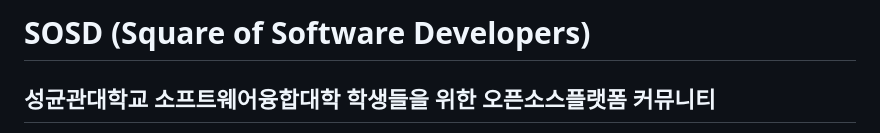
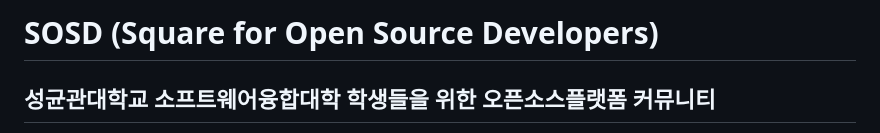
Before and after one commit to SKKU-OSP/SKKU-OSP, a Markdown page: README.md, the part around the change. GitHub-like rendering.

```diff
--- a/README.md
+++ b/README.md
@@ -1,4 +1,4 @@
-# SOSD (Square of Software Developers)
+# SOSD (Square for Open Source Developers)
 ## 성균관대학교 소프트웨어융합대학 학생들을 위한 오픈소스플랫폼 커뮤니티
 
 ○ 본 개발 결과물은 과학기술정보통신부 및 정보통신기획평가원에서 지원하는 『소프트웨어중심대학』 사업의 결과물입니다.<br>
```
